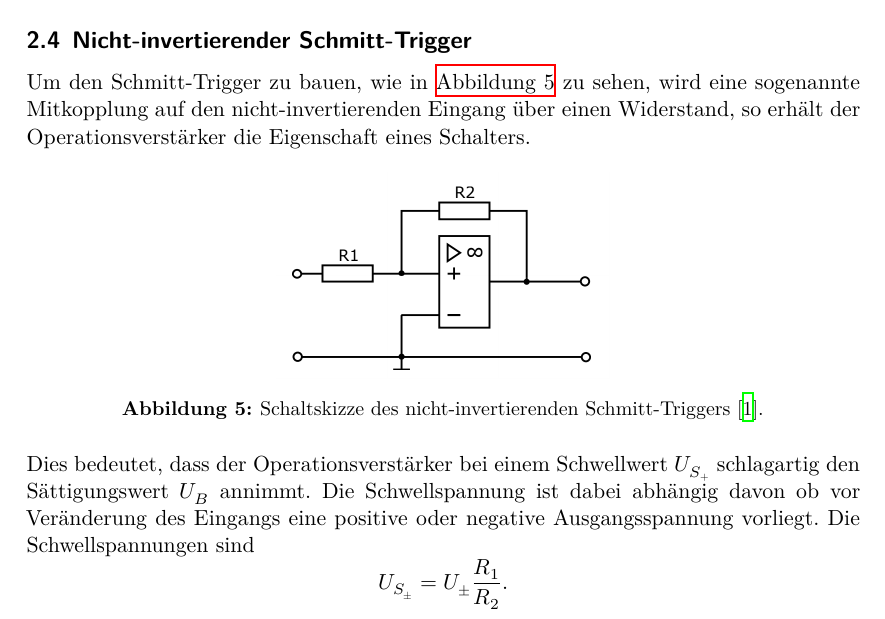
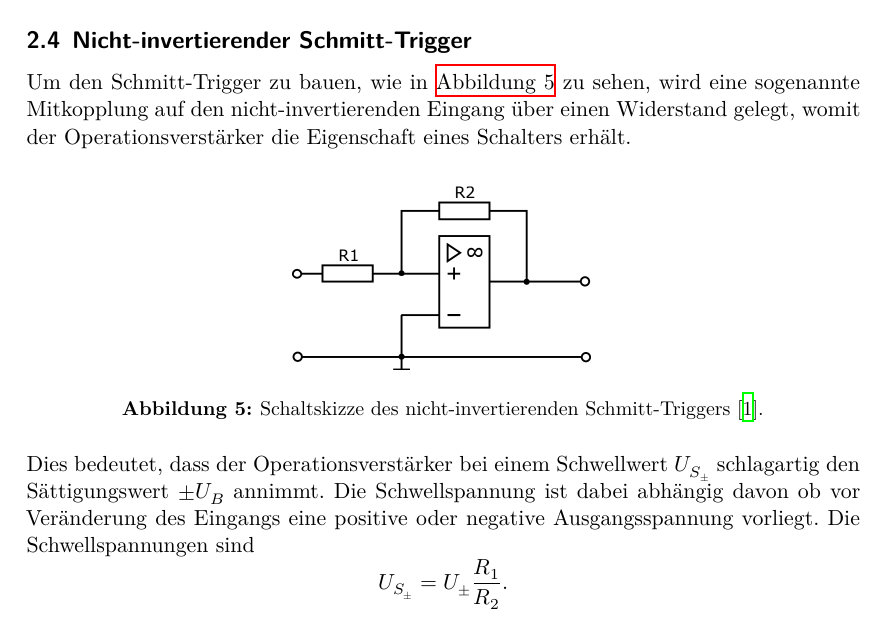
Before and after one commit to noahbehling/FP_Master, a LaTeX document (V51/main.tex, which reads V51/content/theorie.tex): part of page 6 of 9, cut so that both start at the same text. Compiled offline with XeLaTeX.

Commit message:
Jetzt aber

```diff
--- a/V51/content/theorie.tex
+++ b/V51/content/theorie.tex
@@ -130,8 +130,8 @@ Die Ausgangsspannung ist also direkt proportional zur Frequenz des Eingangssigna
 
 \subsection{Nicht-invertierender Schmitt-Trigger}
 Um den Schmitt-Trigger zu bauen, wie in \autoref{fig:schmitt} zu sehen, wird eine sogenannte
-Mitkopplung auf den nicht-invertierenden Eingang über einen Widerstand, so erhält der
-Operationsverstärker die Eigenschaft eines Schalters.
+Mitkopplung auf den nicht-invertierenden Eingang über einen Widerstand gelegt, womit der
+Operationsverstärker die Eigenschaft eines Schalters erhält.
 \begin{figure}[H]
     \centering
     \includegraphics[width=0.4\textwidth]{schmitt.png}
@@ -139,7 +139,7 @@ Operationsverstärker die Eigenschaft eines Schalters.
     \label{fig:schmitt}
 \end{figure}
 Dies bedeutet, dass der Operationsverstärker
-bei einem Schwellwert $U_{S_{+}}$ schlagartig den Sättigungswert $U_B$ annimmt.
+bei einem Schwellwert $U_{S_{\pm}}$ schlagartig den Sättigungswert $\pm U_B$ annimmt.
 Die Schwellspannung ist dabei abhängig davon ob vor Veränderung des Eingangs eine
 positive oder negative Ausgangsspannung vorliegt.
 Die Schwellspannungen sind
```
